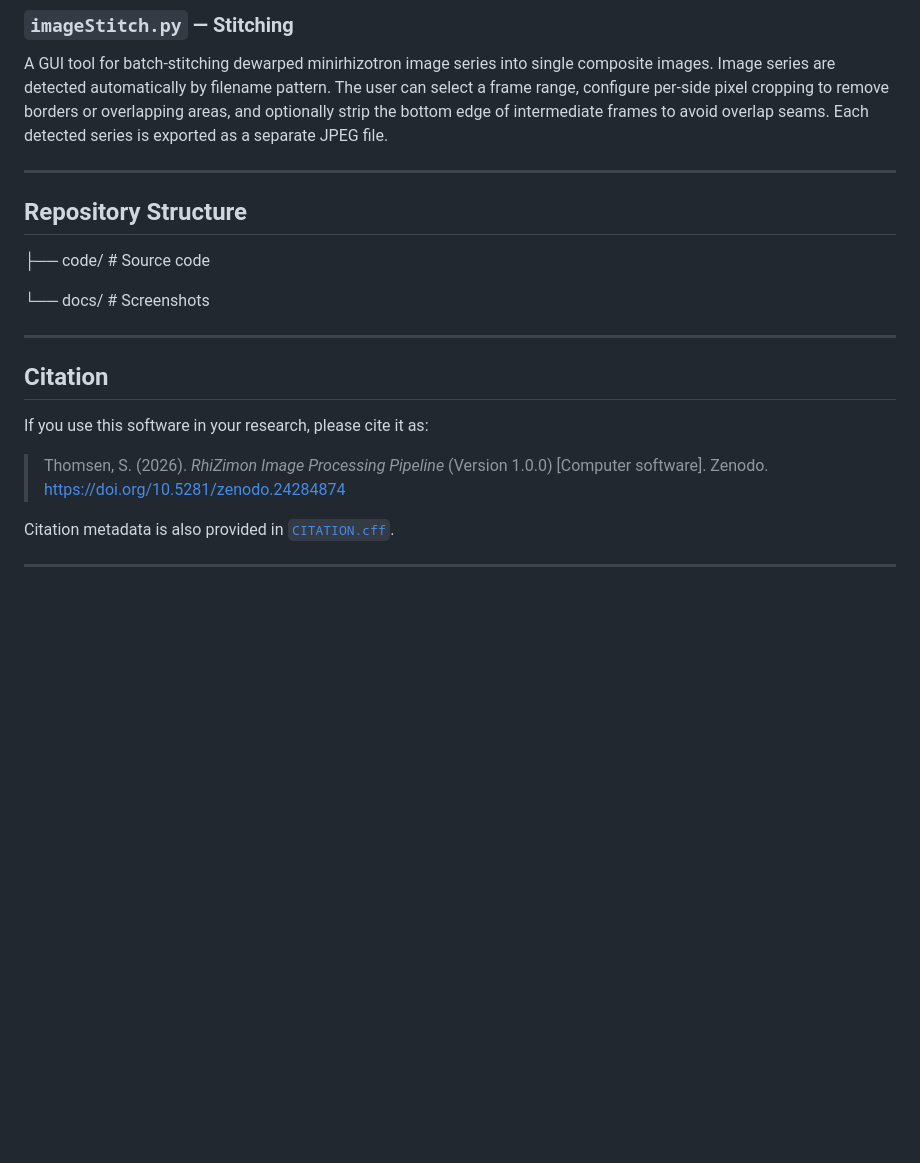
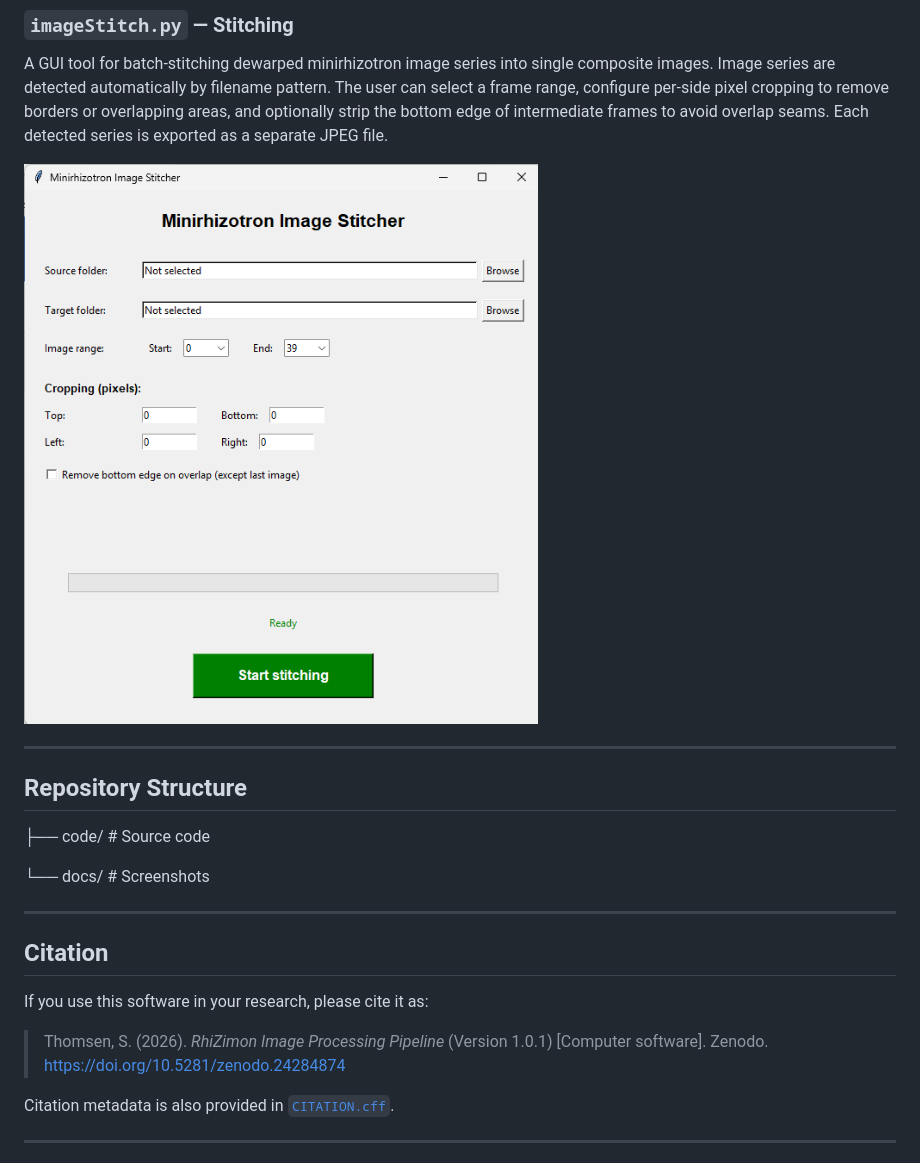
Before and after one commit to jimonjimonster/RhiZimon_ImageProcessing, a Markdown page: README.md, the part around one of its changes. GitHub-like rendering; pictures changed too: docs/screenshots/imageStitch.png (added); blank space fills up the shorter version.

```diff
--- a/README.md
+++ b/README.md
@@ -57,6 +61,8 @@ images. Image series are detected automatically by filename pattern. The user ca
 a frame range, configure per-side pixel cropping to remove borders or overlapping areas,
 and optionally strip the bottom edge of intermediate frames to avoid overlap seams. Each
 detected series is exported as a separate JPEG file.
+
+![imageStitch GUI](docs/screenshots/imageStitch.png)
 
 ---
 
@@ -72,7 +78,7 @@ detected series is exported as a separate JPEG file.
 
 If you use this software in your research, please cite it as:
 
-> Thomsen, S. (2026). *RhiZimon Image Processing Pipeline* (Version 1.0.0) [Computer software]. Zenodo. https://doi.org/10.5281/zenodo.24284874
+> Thomsen, S. (2026). *RhiZimon Image Processing Pipeline* (Version 1.0.1) [Computer software]. Zenodo. https://doi.org/10.5281/zenodo.24284874
 
 Citation metadata is also provided in [`CITATION.cff`](CITATION.cff).
 
```
Also changed, not shown: other parts of README.md (+4 -0 lines), docs/screenshots/imageTransform.png (added), docs/screenshots/transformCalibration.png (added), 1 other file.
